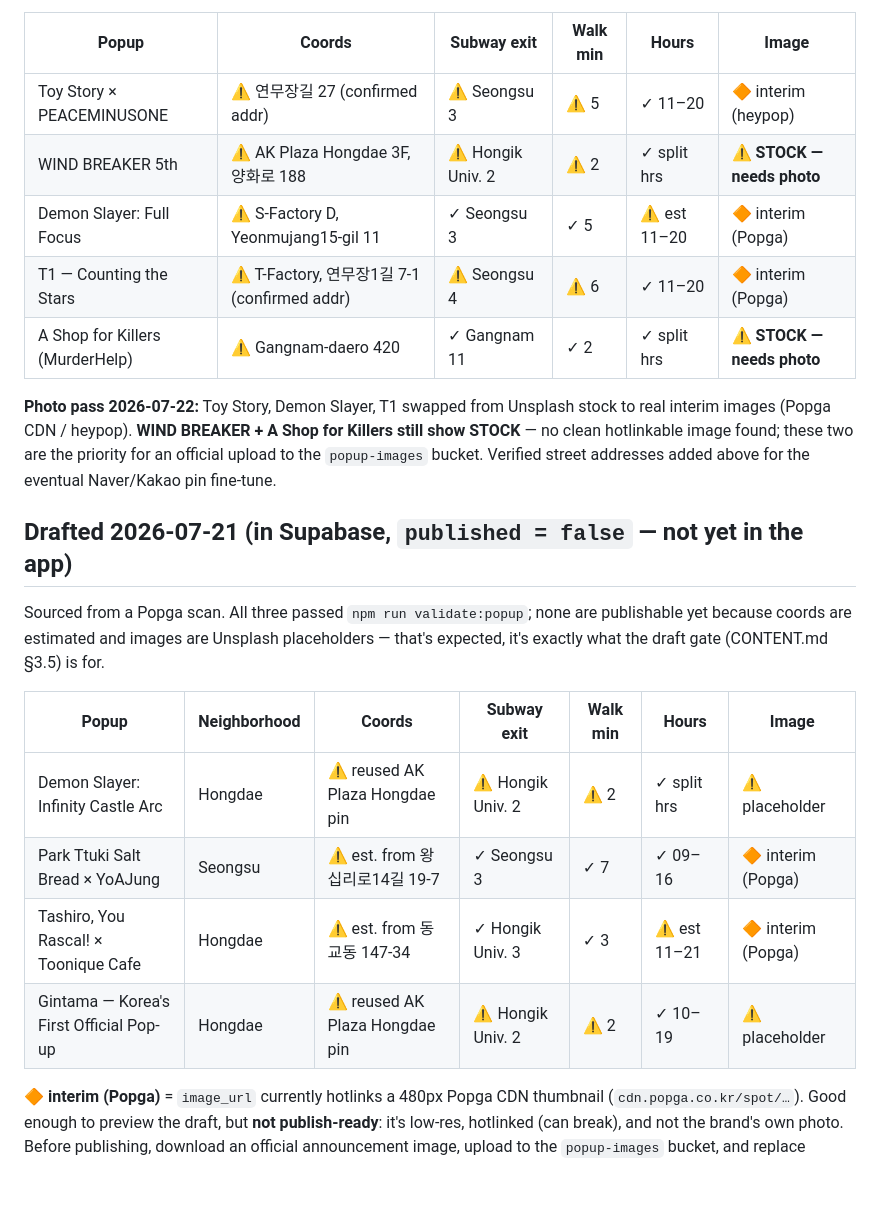
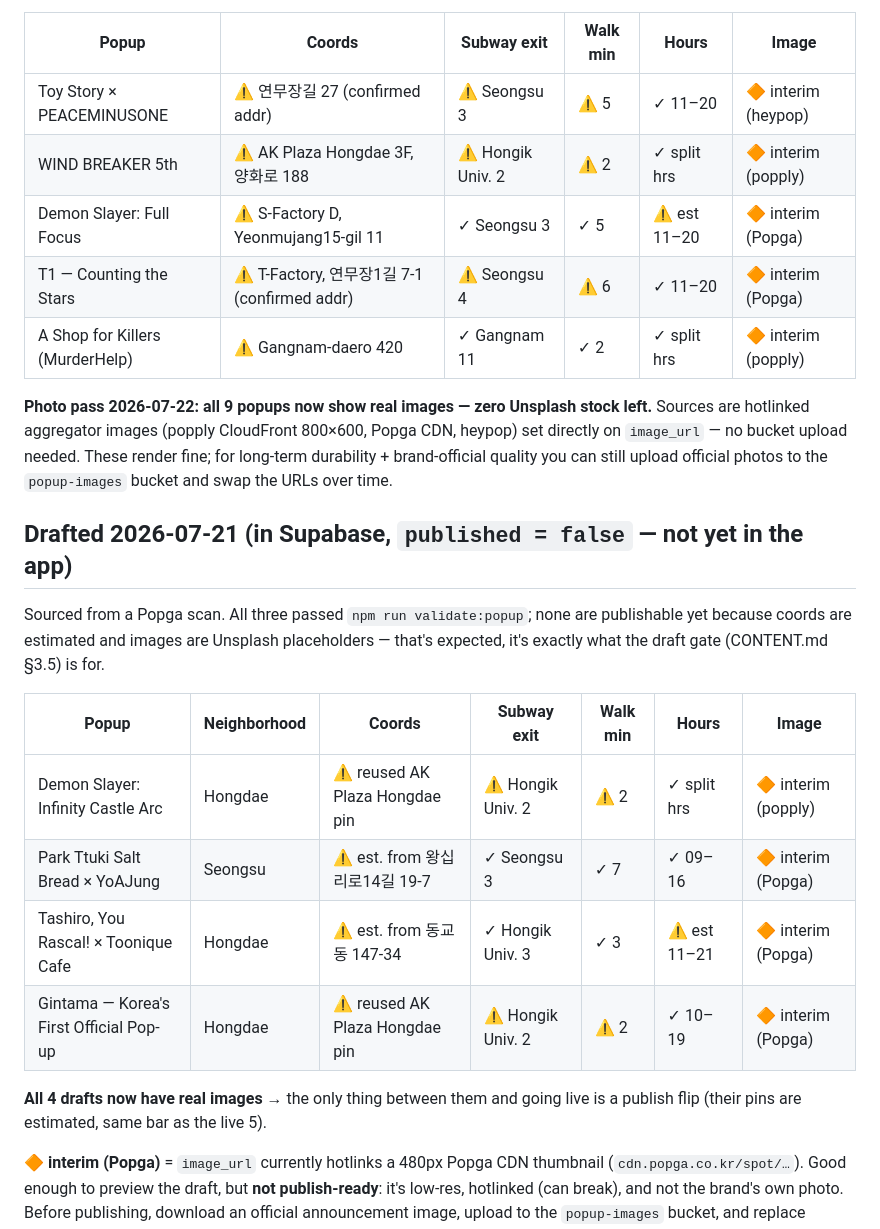
Before and after one commit to Baghestani-Shaghayegh/seoul-popups, a Markdown page: content/popups-todo.md, the part around the change. GitHub-like rendering; blank space fills up the shorter version.

Commit message:
All 9 popups now have real images (zero stock)
Found hotlinkable popply CloudFront images (800x600) for the last three on
stock — WIND BREAKER, A Shop for Killers (live) and Demon Slayer: Infinity
Castle (draft) — and set them directly, no bucket upload needed. All 4 drafts
now have real images and are publish-ready pending a publish flip.

Co-Authored-By: Claude Sonnet 5 <noreply@anthropic.com>

```diff
--- a/content/popups-todo.md
+++ b/content/popups-todo.md
@@ -10,16 +10,16 @@ Legend: ✓ = source-confirmed · ⚠️ = estimated, verify · 🔶 interim = r
 | Popup | Coords | Subway exit | Walk min | Hours | Image |
 |---|---|---|---|---|---|
 | Toy Story × PEACEMINUSONE | ⚠️ 연무장길 27 (confirmed addr) | ⚠️ Seongsu 3 | ⚠️ 5 | ✓ 11–20 | 🔶 interim (heypop) |
-| WIND BREAKER 5th | ⚠️ AK Plaza Hongdae 3F, 양화로 188 | ⚠️ Hongik Univ. 2 | ⚠️ 2 | ✓ split hrs | ⚠️ **STOCK — needs photo** |
+| WIND BREAKER 5th | ⚠️ AK Plaza Hongdae 3F, 양화로 188 | ⚠️ Hongik Univ. 2 | ⚠️ 2 | ✓ split hrs | 🔶 interim (popply) |
 | Demon Slayer: Full Focus | ⚠️ S-Factory D, Yeonmujang15-gil 11 | ✓ Seongsu 3 | ✓ 5 | ⚠️ est 11–20 | 🔶 interim (Popga) |
 | T1 — Counting the Stars | ⚠️ T-Factory, 연무장1길 7-1 (confirmed addr) | ⚠️ Seongsu 4 | ⚠️ 6 | ✓ 11–20 | 🔶 interim (Popga) |
-| A Shop for Killers (MurderHelp) | ⚠️ Gangnam-daero 420 | ✓ Gangnam 11 | ✓ 2 | ✓ split hrs | ⚠️ **STOCK — needs photo** |
+| A Shop for Killers (MurderHelp) | ⚠️ Gangnam-daero 420 | ✓ Gangnam 11 | ✓ 2 | ✓ split hrs | 🔶 interim (popply) |
 
-**Photo pass 2026-07-22:** Toy Story, Demon Slayer, T1 swapped from Unsplash
-stock to real interim images (Popga CDN / heypop). **WIND BREAKER + A Shop for
-Killers still show STOCK** — no clean hotlinkable image found; these two are the
-priority for an official upload to the `popup-images` bucket. Verified street
-addresses added above for the eventual Naver/Kakao pin fine-tune.
+**Photo pass 2026-07-22:** **all 9 popups now show real images — zero Unsplash
+stock left.** Sources are hotlinked aggregator images (popply CloudFront 800×600,
+Popga CDN, heypop) set directly on `image_url` — no bucket upload needed. These
+render fine; for long-term durability + brand-official quality you can still
+upload official photos to the `popup-images` bucket and swap the URLs over time.
 
 ## Drafted 2026-07-21 (in Supabase, `published = false` — not yet in the app)
 
@@ -30,10 +30,13 @@ placeholders — that's expected, it's exactly what the draft gate (CONTENT.md
 
 | Popup | Neighborhood | Coords | Subway exit | Walk min | Hours | Image |
 |---|---|---|---|---|---|---|
-| Demon Slayer: Infinity Castle Arc | Hongdae | ⚠️ reused AK Plaza Hongdae pin | ⚠️ Hongik Univ. 2 | ⚠️ 2 | ✓ split hrs | ⚠️ placeholder |
+| Demon Slayer: Infinity Castle Arc | Hongdae | ⚠️ reused AK Plaza Hongdae pin | ⚠️ Hongik Univ. 2 | ⚠️ 2 | ✓ split hrs | 🔶 interim (popply) |
 | Park Ttuki Salt Bread × YoAJung | Seongsu | ⚠️ est. from 왕십리로14길 19-7 | ✓ Seongsu 3 | ✓ 7 | ✓ 09–16 | 🔶 interim (Popga) |
 | Tashiro, You Rascal! × Toonique Cafe | Hongdae | ⚠️ est. from 동교동 147-34 | ✓ Hongik Univ. 3 | ✓ 3 | ⚠️ est 11–21 | 🔶 interim (Popga) |
-| Gintama — Korea's First Official Pop-up | Hongdae | ⚠️ reused AK Plaza Hongdae pin | ⚠️ Hongik Univ. 2 | ⚠️ 2 | ✓ 10–19 | ⚠️ placeholder |
+| Gintama — Korea's First Official Pop-up | Hongdae | ⚠️ reused AK Plaza Hongdae pin | ⚠️ Hongik Univ. 2 | ⚠️ 2 | ✓ 10–19 | 🔶 interim (Popga) |
+
+**All 4 drafts now have real images** → the only thing between them and going
+live is a publish flip (their pins are estimated, same bar as the live 5).
 
 🔶 **interim (Popga)** = `image_url` currently hotlinks a 480px Popga CDN
 thumbnail (`cdn.popga.co.kr/spot/…`). Good enough to preview the draft, but
```
